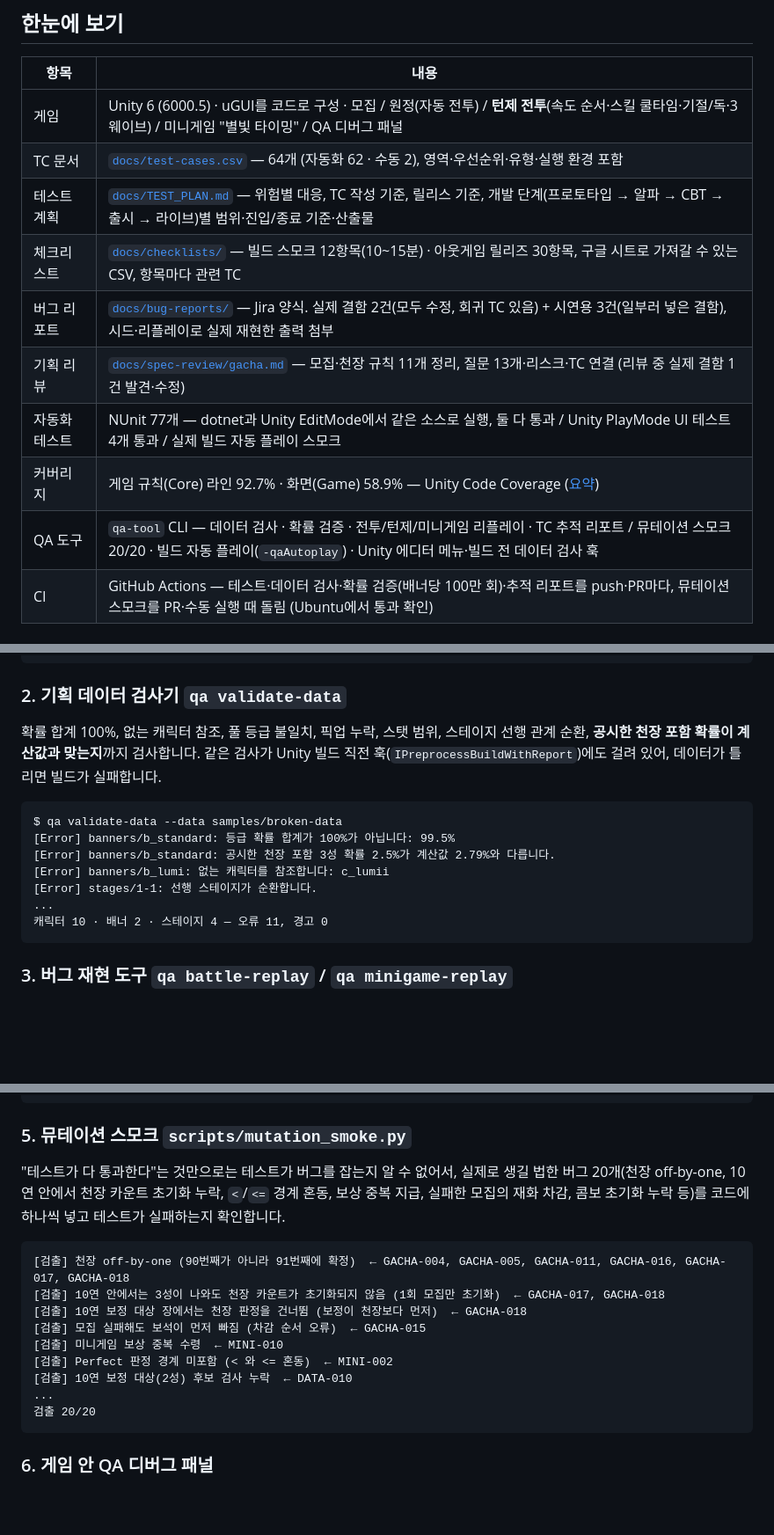
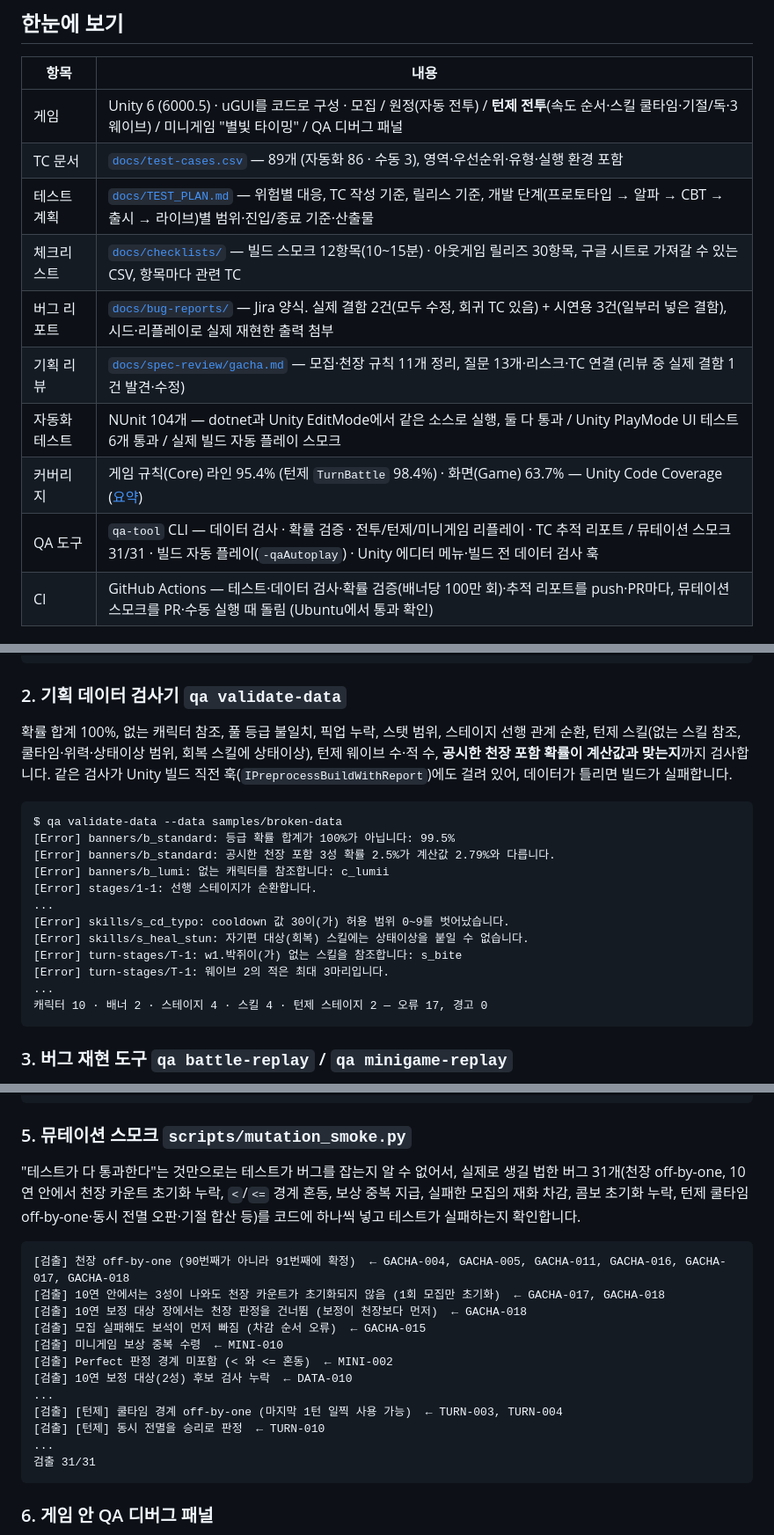
Before and after one commit to ppastar/tiny-expedition-qa, a Markdown page: README.md, 3 parts joined by grey strips. Shown at 88% size. Drawn GitHub-style; blank space fills up the shorter version.

````diff
--- a/README.md
+++ b/README.md
@@ -20,14 +20,14 @@ QA로 일을 시작해 SDET·플랫폼 엔지니어로 넘어온 경험을 게
 | 항목 | 내용 |
 |---|---|
 | 게임 | Unity 6 (6000.5) · uGUI를 코드로 구성 · 모집 / 원정(자동 전투) / **턴제 전투**(속도 순서·스킬 쿨타임·기절/독·3웨이브) / 미니게임 "별빛 타이밍" / QA 디버그 패널 |
-| TC 문서 | [`docs/test-cases.csv`](docs/test-cases.csv) — 64개 (자동화 62 · 수동 2), 영역·우선순위·유형·실행 환경 포함 |
+| TC 문서 | [`docs/test-cases.csv`](docs/test-cases.csv) — 89개 (자동화 86 · 수동 3), 영역·우선순위·유형·실행 환경 포함 |
 | 테스트 계획 | [`docs/TEST_PLAN.md`](docs/TEST_PLAN.md) — 위험별 대응, TC 작성 기준, 릴리스 기준, 개발 단계(프로토타입 → 알파 → CBT → 출시 → 라이브)별 범위·진입/종료 기준·산출물 |
 | 체크리스트 | [`docs/checklists/`](docs/checklists/) — 빌드 스모크 12항목(10~15분) · 아웃게임 릴리즈 30항목, 구글 시트로 가져갈 수 있는 CSV, 항목마다 관련 TC |
 | 버그 리포트 | [`docs/bug-reports/`](docs/bug-reports/) — Jira 양식. 실제 결함 2건(모두 수정, 회귀 TC 있음) + 시연용 3건(일부러 넣은 결함), 시드·리플레이로 실제 재현한 출력 첨부 |
 | 기획 리뷰 | [`docs/spec-review/gacha.md`](docs/spec-review/gacha.md) — 모집·천장 규칙 11개 정리, 질문 13개·리스크·TC 연결 (리뷰 중 실제 결함 1건 발견·수정) |
-| 자동화 테스트 | NUnit 77개 — dotnet과 Unity EditMode에서 같은 소스로 실행, 둘 다 통과 / Unity PlayMode UI 테스트 4개 통과 / 실제 빌드 자동 플레이 스모크 |
-| 커버리지 | 게임 규칙(Core) 라인 92.7% · 화면(Game) 58.9% — Unity Code Coverage ([요약](docs/reports/coverage-summary.md)) |
-| QA 도구 | `qa-tool` CLI — 데이터 검사 · 확률 검증 · 전투/턴제/미니게임 리플레이 · TC 추적 리포트 / 뮤테이션 스모크 20/20 · 빌드 자동 플레이(`-qaAutoplay`) · Unity 에디터 메뉴·빌드 전 데이터 검사 훅 |
+| 자동화 테스트 | NUnit 104개 — dotnet과 Unity EditMode에서 같은 소스로 실행, 둘 다 통과 / Unity PlayMode UI 테스트 6개 통과 / 실제 빌드 자동 플레이 스모크 |
+| 커버리지 | 게임 규칙(Core) 라인 95.4% (턴제 `TurnBattle` 98.4%) · 화면(Game) 63.7% — Unity Code Coverage ([요약](docs/reports/coverage-summary.md)) |
+| QA 도구 | `qa-tool` CLI — 데이터 검사 · 확률 검증 · 전투/턴제/미니게임 리플레이 · TC 추적 리포트 / 뮤테이션 스모크 31/31 · 빌드 자동 플레이(`-qaAutoplay`) · Unity 에디터 메뉴·빌드 전 데이터 검사 훅 |
 | CI | GitHub Actions — 테스트·데이터 검사·확률 검증(배너당 100만 회)·추적 리포트를 push·PR마다, 뮤테이션 스모크를 PR·수동 실행 때 돌림 (Ubuntu에서 통과 확인) |
 
 ## 구조
@@ -120,6 +120,7 @@ alias qa="dotnet run --project dotnet/QaTool --no-build --"
 ### 2. 기획 데이터 검사기 `qa validate-data`
 
 확률 합계 100%, 없는 캐릭터 참조, 풀 등급 불일치, 픽업 누락, 스탯 범위, 스테이지 선행 관계 순환,
+턴제 스킬(없는 스킬 참조, 쿨타임·위력·상태이상 범위, 회복 스킬에 상태이상), 턴제 웨이브 수·적 수,
 **공시한 천장 포함 확률이 계산값과 맞는지**까지 검사합니다. 같은 검사가 Unity 빌드 직전 훅(`IPreprocessBuildWithReport`)에도 걸려 있어, 데이터가 틀리면 빌드가 실패합니다.
 
 ```
@@ -129,7 +130,12 @@ $ qa validate-data --data samples/broken-data
 [Error] banners/b_lumi: 없는 캐릭터를 참조합니다: c_lumii
 [Error] stages/1-1: 선행 스테이지가 순환합니다.
 ...
-캐릭터 10 · 배너 2 · 스테이지 4 — 오류 11, 경고 0
+[Error] skills/s_cd_typo: cooldown 값 30이(가) 허용 범위 0~9를 벗어났습니다.
+[Error] skills/s_heal_stun: 자기편 대상(회복) 스킬에는 상태이상을 붙일 수 없습니다.
+[Error] turn-stages/T-1: w1.박쥐이(가) 없는 스킬을 참조합니다: s_bite
+[Error] turn-stages/T-1: 웨이브 2의 적은 최대 3마리입니다.
+...
+캐릭터 10 · 배너 2 · 스테이지 4 · 스킬 4 · 턴제 스테이지 2 — 오류 17, 경고 0
 ```
 
 ### 3. 버그 재현 도구 `qa battle-replay` / `qa minigame-replay`
@@ -177,7 +183,7 @@ $ qa report --results dotnet=artifacts/dotnet-results.xml,unity-playmode=artifac
 ### 5. 뮤테이션 스모크 `scripts/mutation_smoke.py`
 
 "테스트가 다 통과한다"는 것만으로는 테스트가 버그를 잡는지 알 수 없어서,
-실제로 생길 법한 버그 20개(천장 off-by-one, 10연 안에서 천장 카운트 초기화 누락, `<`/`<=` 경계 혼동, 보상 중복 지급, 실패한 모집의 재화 차감, 콤보 초기화 누락 등)를 코드에 하나씩 넣고 테스트가 실패하는지 확인합니다.
+실제로 생길 법한 버그 31개(천장 off-by-one, 10연 안에서 천장 카운트 초기화 누락, `<`/`<=` 경계 혼동, 보상 중복 지급, 실패한 모집의 재화 차감, 콤보 초기화 누락, 턴제 쿨타임 off-by-one·동시 전멸 오판·기절 합산 등)를 코드에 하나씩 넣고 테스트가 실패하는지 확인합니다.
 
 ```
 [검출] 천장 off-by-one (90번째가 아니라 91번째에 확정)  ← GACHA-004, GACHA-005, GACHA-011, GACHA-016, GACHA-017, GACHA-018
@@ -188,7 +194,10 @@ $ qa report --results dotnet=artifacts/dotnet-results.xml,unity-playmode=artifac
 [검출] Perfect 판정 경계 미포함 (< 와 <= 혼동)  ← MINI-002
 [검출] 10연 보정 대상(2성) 후보 검사 누락  ← DATA-010
 ...
-검출 20/20
+[검출] [턴제] 쿨타임 경계 off-by-one (마지막 1턴 일찍 사용 가능)  ← TURN-003, TURN-004
+[검출] [턴제] 동시 전멸을 승리로 판정  ← TURN-010
+...
+검출 31/31
 ```
 
 ### 6. 게임 안 QA 디버그 패널
````
Also changed, not shown: other parts of README.md (+8 -8 lines), docs/TEST_PLAN.md (+1 -1 lines), docs/reports/coverage-summary.md (+34 -26 lines), docs/reports/test-report.png, 1 other file.
